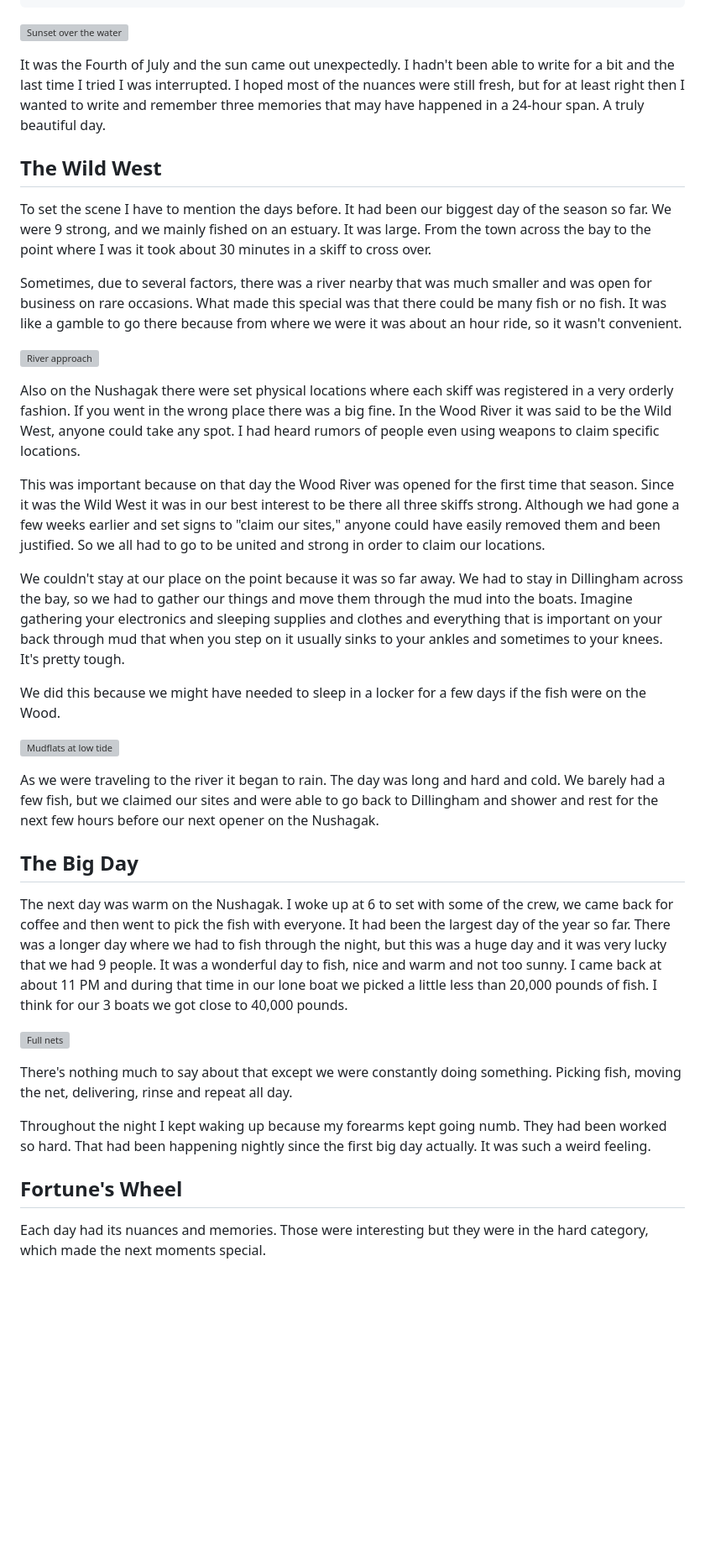
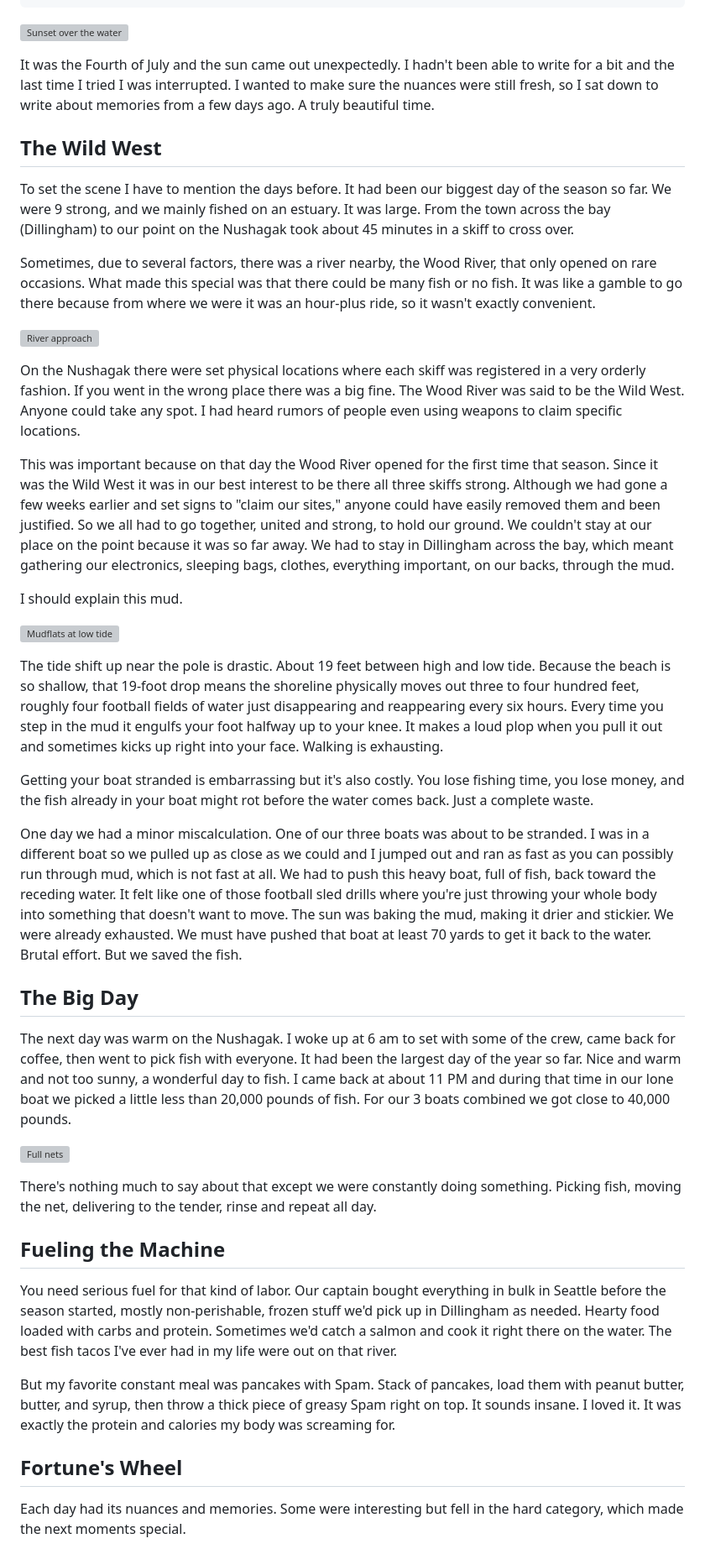
Before and after one commit to Merlness/personalwebsite, a Markdown page: content/blog/moments-worth-carrying.md, the part around one of its changes. Shown at 84% size. Drawn GitHub-style; blank space fills up the shorter version; grey boxes are pictures that could not be loaded.

```diff
--- a/content/blog/moments-worth-carrying.md
+++ b/content/blog/moments-worth-carrying.md
@@ -11,39 +11,47 @@ linked_photos:
 
 ![Sunset over the water](/assets/portfolio/Alaska/DSC06226.jpg)
 
-It was the Fourth of July and the sun came out unexpectedly. I hadn't been able to write for a bit and the last time I tried I was interrupted. I hoped most of the nuances were still fresh, but for at least right then I wanted to write and remember three memories that may have happened in a 24-hour span. A truly beautiful day.
+It was the Fourth of July and the sun came out unexpectedly. I hadn't been able to write for a bit and the last time I tried I was interrupted. I wanted to make sure the nuances were still fresh, so I sat down to write about memories from a few days ago. A truly beautiful time.
 
 ## The Wild West
 
-To set the scene I have to mention the days before. It had been our biggest day of the season so far. We were 9 strong, and we mainly fished on an estuary. It was large. From the town across the bay to the point where I was it took about 30 minutes in a skiff to cross over.
+To set the scene I have to mention the days before. It had been our biggest day of the season so far. We were 9 strong, and we mainly fished on an estuary. It was large. From the town across the bay (Dillingham) to our point on the Nushagak took about 45 minutes in a skiff to cross over.
 
-Sometimes, due to several factors, there was a river nearby that was much smaller and was open for business on rare occasions. What made this special was that there could be many fish or no fish. It was like a gamble to go there because from where we were it was about an hour ride, so it wasn't convenient.
+Sometimes, due to several factors, there was a river nearby, the Wood River, that only opened on rare occasions. What made this special was that there could be many fish or no fish. It was like a gamble to go there because from where we were it was an hour-plus ride, so it wasn't exactly convenient.
 
 ![River approach](/assets/portfolio/Alaska/DSC06228.jpg)
 
-Also on the Nushagak there were set physical locations where each skiff was registered in a very orderly fashion. If you went in the wrong place there was a big fine. In the Wood River it was said to be the Wild West, anyone could take any spot. I had heard rumors of people even using weapons to claim specific locations.
+On the Nushagak there were set physical locations where each skiff was registered in a very orderly fashion. If you went in the wrong place there was a big fine. The Wood River was said to be the Wild West. Anyone could take any spot. I had heard rumors of people even using weapons to claim specific locations.
 
-This was important because on that day the Wood River was opened for the first time that season. Since it was the Wild West it was in our best interest to be there all three skiffs strong. Although we had gone a few weeks earlier and set signs to "claim our sites," anyone could have easily removed them and been justified. So we all had to go to be united and strong in order to claim our locations.
+This was important because on that day the Wood River opened for the first time that season. Since it was the Wild West it was in our best interest to be there all three skiffs strong. Although we had gone a few weeks earlier and set signs to "claim our sites," anyone could have easily removed them and been justified. So we all had to go together, united and strong, to hold our ground.
+We couldn't stay at our place on the point because it was so far away. We had to stay in Dillingham across the bay, which meant gathering our electronics, sleeping bags, clothes, everything important, on our backs, through the mud.
 
-We couldn't stay at our place on the point because it was so far away. We had to stay in Dillingham across the bay, so we had to gather our things and move them through the mud into the boats. Imagine gathering your electronics and sleeping supplies and clothes and everything that is important on your back through mud that when you step on it usually sinks to your ankles and sometimes to your knees. It's pretty tough.
-
-We did this because we might have needed to sleep in a locker for a few days if the fish were on the Wood.
+I should explain this mud.
 
 ![Mudflats at low tide](/assets/portfolio/Alaska/DSC06278.jpg)
 
-As we were traveling to the river it began to rain. The day was long and hard and cold. We barely had a few fish, but we claimed our sites and were able to go back to Dillingham and shower and rest for the next few hours before our next opener on the Nushagak.
+The tide shift up near the pole is drastic. About 19 feet between high and low tide. Because the beach is so shallow, that 19-foot drop means the shoreline physically moves out three to four hundred feet, roughly four football fields of water just disappearing and reappearing every six hours. Every time you step in the mud it engulfs your foot halfway up to your knee. It makes a loud plop when you pull it out and sometimes kicks up right into your face. Walking is exhausting.
+
+Getting your boat stranded is embarrassing but it's also costly. You lose fishing time, you lose money, and the fish already in your boat might rot before the water comes back. Just a complete waste.
+
+One day we had a minor miscalculation. One of our three boats was about to be stranded. I was in a different boat so we pulled up as close as we could and I jumped out and ran as fast as you can possibly run through mud, which is not fast at all. We had to push this heavy boat, full of fish, back toward the receding water. It felt like one of those football sled drills where you're just throwing your whole body into something that doesn't want to move. The sun was baking the mud, making it drier and stickier. We were already exhausted. We must have pushed that boat at least 70 yards to get it back to the water. Brutal effort. But we saved the fish.
 
 ## The Big Day
 
-The next day was warm on the Nushagak. I woke up at 6 to set with some of the crew, we came back for coffee and then went to pick the fish with everyone. It had been the largest day of the year so far. There was a longer day where we had to fish through the night, but this was a huge day and it was very lucky that we had 9 people. It was a wonderful day to fish, nice and warm and not too sunny. I came back at about 11 PM and during that time in our lone boat we picked a little less than 20,000 pounds of fish. I think for our 3 boats we got close to 40,000 pounds.
+The next day was warm on the Nushagak. I woke up at 6 am to set with some of the crew, came back for coffee, then went to pick fish with everyone. It had been the largest day of the year so far. Nice and warm and not too sunny, a wonderful day to fish. I came back at about 11 PM and during that time in our lone boat we picked a little less than 20,000 pounds of fish. For our 3 boats combined we got close to 40,000 pounds.
 
 ![Full nets](/assets/portfolio/Alaska/DSC06289.jpg)
 
-There's nothing much to say about that except we were constantly doing something. Picking fish, moving the net, delivering, rinse and repeat all day.
+There's nothing much to say about that except we were constantly doing something. Picking fish, moving the net, delivering to the tender, rinse and repeat all day.
 
-Throughout the night I kept waking up because my forearms kept going numb. They had been worked so hard. That had been happening nightly since the first big day actually. It was such a weird feeling.
+## Fueling the Machine
+
+You need serious fuel for that kind of labor. Our captain bought everything in bulk in Seattle before the season started, mostly non-perishable, frozen stuff we'd pick up in Dillingham as needed. Hearty food loaded with carbs and protein.
+Sometimes we'd catch a salmon and cook it right there on the water. The best fish tacos I've ever had in my life were out on that river.
+
+But my favorite constant meal was pancakes with Spam. Stack of pancakes, load them with peanut butter, butter, and syrup, then throw a thick piece of greasy Spam right on top. It sounds insane. I loved it. It was exactly the protein and calories my body was screaming for.
 
 ## Fortune's Wheel
 
-Each day had its nuances and memories. Those were interesting but they were in the hard category, which made the next moments special.
+Each day had its nuances and memories. Some were interesting but fell in the hard category, which made the next moments special.
 
```
Also changed, not shown: other parts of content/blog/moments-worth-carrying.md (+15 -11 lines), content/blog/arrival-in-alaska.md (+19 -13 lines), content/blog/rhythm-of-the-river.md (+49 -31 lines).
